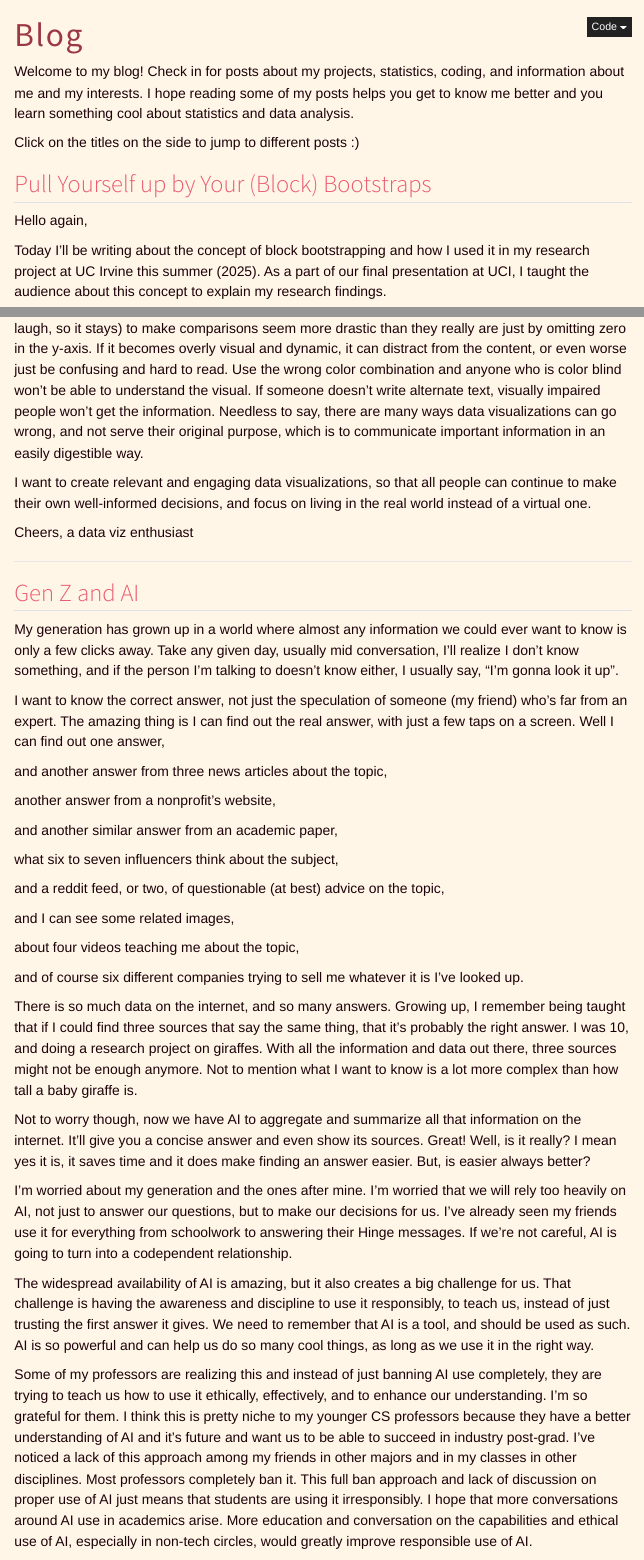
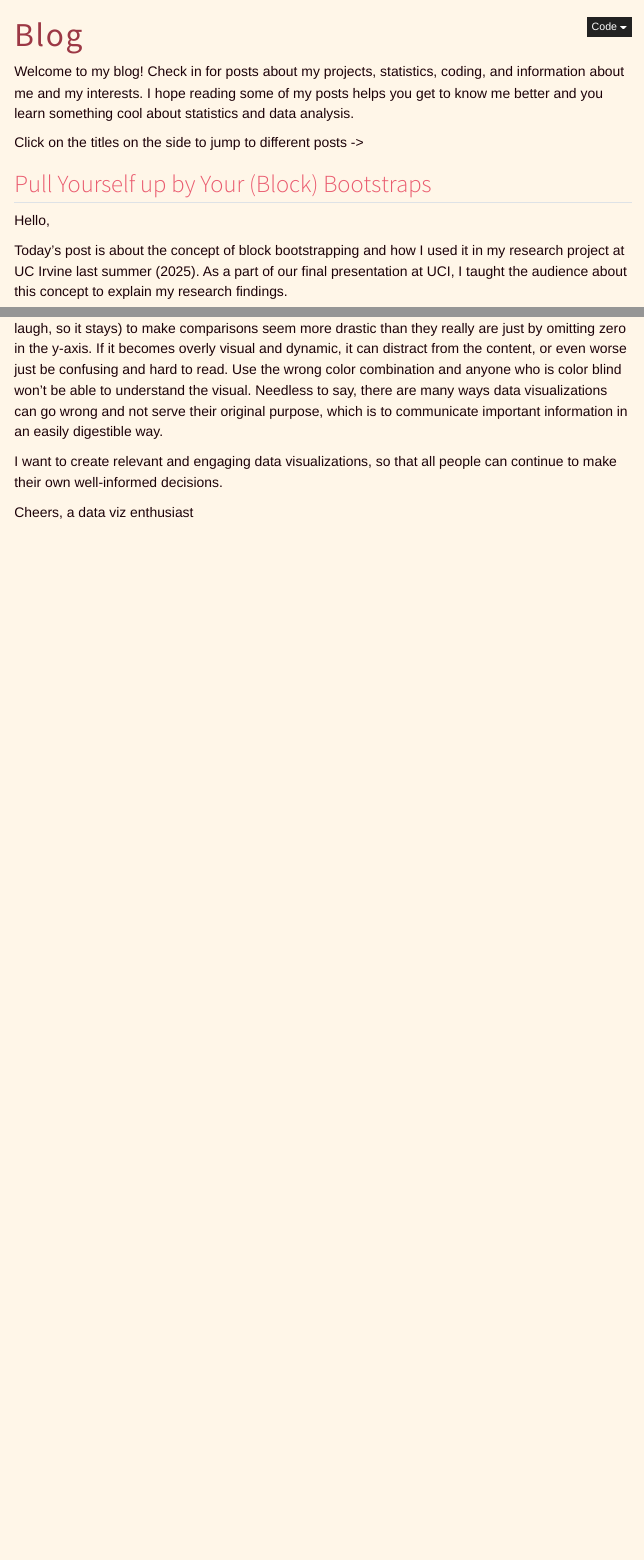
Before and after one commit to jsnyder82/portfolio-website, a Quarto document (blog.qmd): the page in a window 1100 px wide, from its top, and a second part further down, joined at a grey line. Rendered offline with R 4.5, knitr and Pandoc in place of Quarto, with nearby package versions; menus at the side of the page are left out.

```diff
--- a/_quarto.yml
+++ b/_quarto.yml
@@ -33,3 +33,4 @@
     - projects.qmd
     - blog.qmd
     - projects/COPD_gene_project.qmd
+    - projects/dimo_abstract.qmd
--- a/blog.qmd
+++ b/blog.qmd
@@ -4,14 +4,14 @@
 
 Welcome to my blog! Check in for posts about my projects, statistics, coding, and information about me and my interests. I hope reading some of my posts helps you get to know me better and you learn something cool about statistics and data analysis.
 
-Click on the titles on the side to jump to different posts :)
+Click on the titles on the side to jump to different posts ->
 
 
 ## Pull Yourself up by Your (Block) Bootstraps
 
-Hello again,
+Hello,
 
-Today I'll be writing about the concept of block bootstrapping and how I used it in my research project at UC Irvine this summer (2025). As a part of our final presentation at UCI, I taught the audience about this concept to explain my research findings.
+Today's post is about the concept of block bootstrapping and how I used it in my research project at UC Irvine last summer (2025). As a part of our final presentation at UCI, I taught the audience about this concept to explain my research findings.
 
 Bootstrapping is a statistical method used to estimate the uncertainty of a desired statistic. It's typically used when you don't know the sampling distribution of the desired statistic or your data violates specific distribution assumptions, and therefore you cannot use traditional methods of uncertainty estimation that use theoretical sampling distributions.
 
@@ -73,42 +73,10 @@
 
 Another thing to know about me is that I love to help, which really is the nail in the coffin for my love of data visualizations. The whole point of creating good data visualizations is that they help people understand complex information.
 
-Now, keep in mind data visualizations can easily be skewed (math pun unintended, but it made me laugh, so it stays) to make comparisons seem more drastic than they really are just by omitting zero in the y-axis. If it becomes overly visual and dynamic, it can distract from the content, or even worse just be confusing and hard to read. Use the wrong color combination and anyone who is color blind won't be able to understand the visual. If someone doesn't write alternate text, visually impaired people won't get the information. Needless to say, there are many ways data visualizations can go wrong, and not serve their original purpose, which is to communicate important information in an easily digestible way.
+Now, keep in mind data visualizations can easily be skewed (stats pun unintended, but it made me laugh, so it stays) to make comparisons seem more drastic than they really are just by omitting zero in the y-axis. If it becomes overly visual and dynamic, it can distract from the content, or even worse just be confusing and hard to read. Use the wrong color combination and anyone who is color blind won't be able to understand the visual. Needless to say, there are many ways data visualizations can go wrong and not serve their original purpose, which is to communicate important information in an easily digestible way.
 
-I want to create relevant and engaging data visualizations, so that all people can continue to make their own well-informed decisions, and focus on living in the real world instead of a virtual one.
+I want to create relevant and engaging data visualizations, so that all people can continue to make their own well-informed decisions.
 
 Cheers, a data viz enthusiast
 
 ------------------------------------------------------------------------
-
-## Gen Z and AI
-
-My generation has grown up in a world where almost any information we could ever want to know is only a few clicks away. Take any given day, usually mid conversation, I'll realize I don't know something, and if the person I'm talking to doesn't know either, I usually say, "I'm gonna look it up".
-
-I want to know the correct answer, not just the speculation of someone (my friend) who's far from an expert. The amazing thing is I can find out the real answer, with just a few taps on a screen. Well I can find out one answer,
-
-and another answer from three news articles about the topic,
-
-another answer from a nonprofit's website,
-
-and another similar answer from an academic paper,
-
-what six to seven influencers think about the subject,
-
-and a reddit feed, or two, of questionable (at best) advice on the topic,
-
-and I can see some related images,
-
-about four videos teaching me about the topic,
-
-and of course six different companies trying to sell me whatever it is I've looked up.
-
-There is so much data on the internet, and so many answers. Growing up, I remember being taught that if I could find three sources that say the same thing, that it's probably the right answer. I was 10, and doing a research project on giraffes. With all the information and data out there, three sources might not be enough anymore. Not to mention what I want to know is a lot more complex than how tall a baby giraffe is.
-
-Not to worry though, now we have AI to aggregate and summarize all that information on the internet. It'll give you a concise answer and even show its sources. Great! Well, is it really? I mean yes it is, it saves time and it does make finding an answer easier. But, is easier always better?
-
-I'm worried about my generation and the ones after mine. I'm worried that we will rely too heavily on AI, not just to answer our questions, but to make our decisions for us. I've already seen my friends use it for everything from schoolwork to answering their Hinge messages. If we're not careful, AI is going to turn into a codependent relationship.
-
-The widespread availability of AI is amazing, but it also creates a big challenge for us. That challenge is having the awareness and discipline to use it responsibly, to teach us, instead of just trusting the first answer it gives. We need to remember that AI is a tool, and should be used as such. AI is so powerful and can help us do so many cool things, as long as we use it in the right way.
-
-Some of my professors are realizing this and instead of just banning AI use completely, they are trying to teach us how to use it ethically, effectively, and to enhance our understanding. I'm so grateful for them. I think this is pretty niche to my younger CS professors because they have a better understanding of AI and it's future and want us to be able to succeed in industry post-grad. I've noticed a lack of this approach among my friends in other majors and in my classes in other disciplines. Most professors completely ban it. This full ban approach and lack of discussion on proper use of AI just means that students are using it irresponsibly. I hope that more conversations around AI use in academics arise. More education and conversation on the capabilities and ethical use of AI, especially in non-tech circles, would greatly improve responsible use of AI.
```
Also changed, not shown: index.qmd (+2 -2 lines), projects.qmd (+9 -0 lines), projects/Iris_ML_workshop.qmd (added, +8 -0 lines), projects/dimo_abstract.qmd (added, +8 -0 lines), project-thumbnails/SDSU_logo.png (added), blog.qmd (6 more changed lines), 2 other files.
